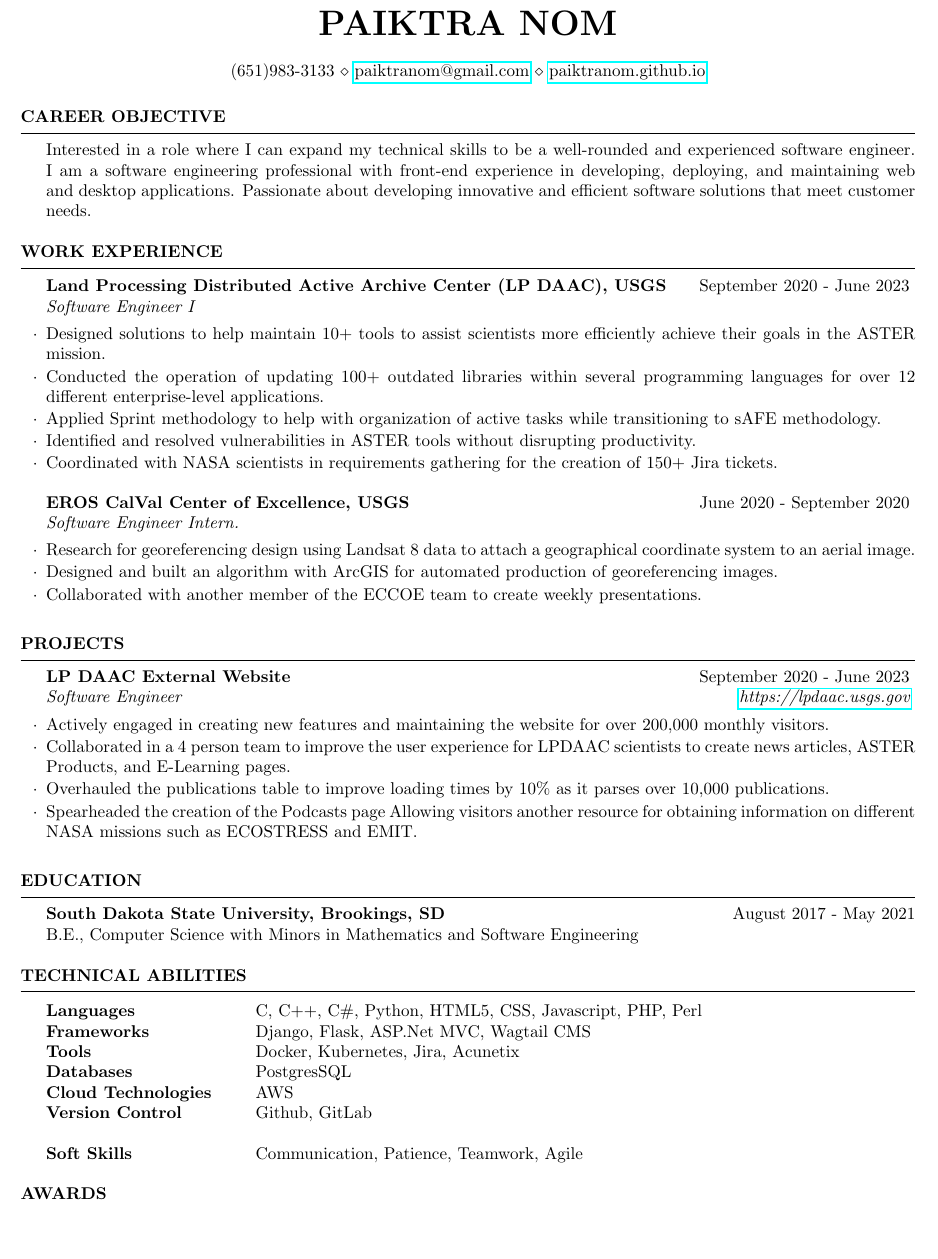
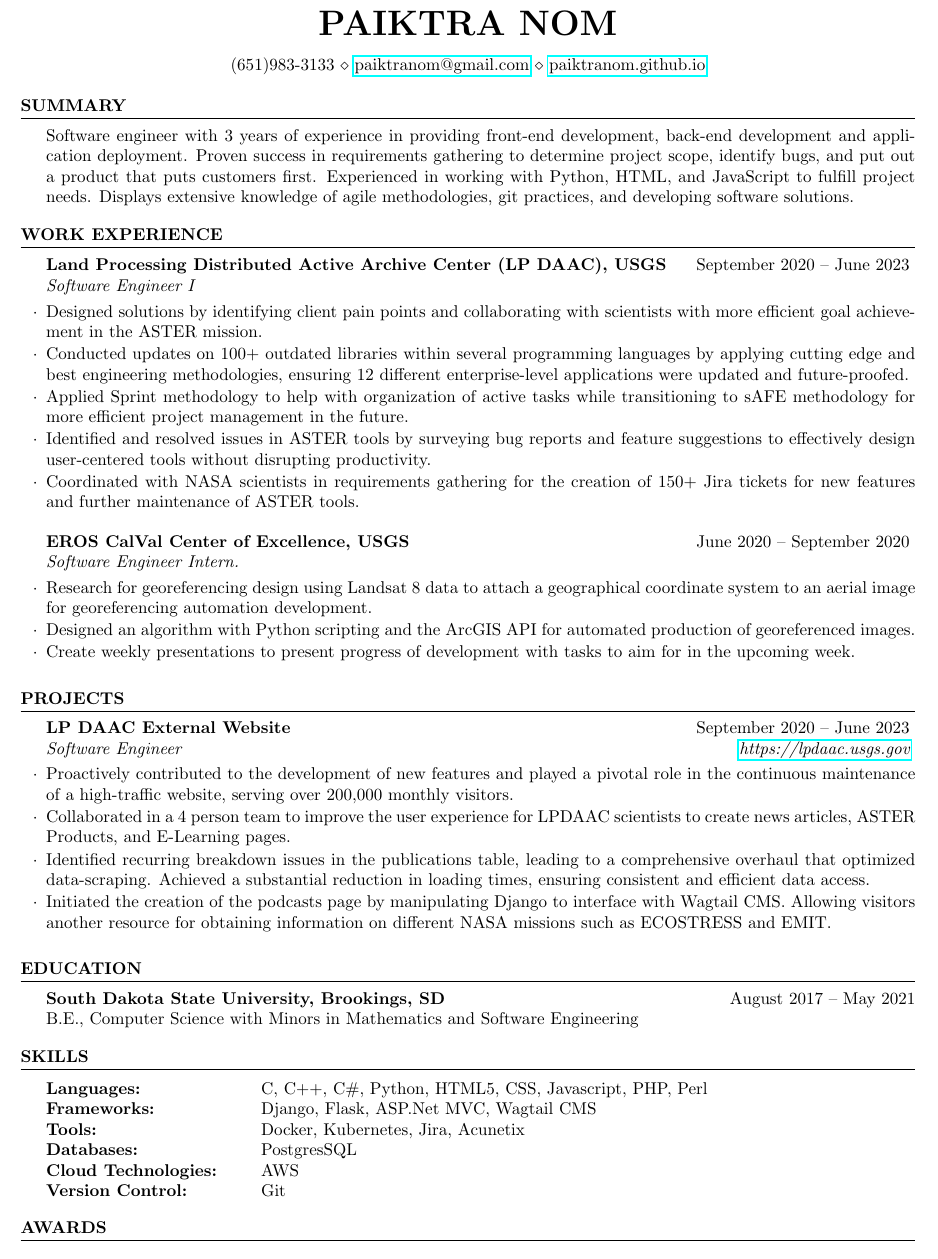
Before and after one commit to PaiktraNom/Nom-Resume, a LaTeX CV (nomResume.tex): part of the page, cut so that both start at the same text, the shorter picture padded with empty space. Compiled offline with pdfLaTeX.

Commit message:
Updated Resume

```diff
--- a/nomResume.tex
+++ b/nomResume.tex
@@ -6,38 +6,38 @@
 
 \name{Paiktra Nom} % Your name
 \address{(651)983-3133 \\ \href{paiktranom@gmail.com}{paiktranom@gmail.com} \\ \href{https://paiktranom.github.io}{paiktranom.github.io}}
-%=========Career Objective========
+%=========Summary========
 
 \begin{document}
-\begin{rSection}{Career Objective}
-{\normalfont Interested in a role where I can expand my technical skills to be a well-rounded and experienced software engineer. I am a software engineering professional with front-end experience in developing, deploying, and maintaining web and desktop applications. Passionate about developing innovative and efficient software solutions that meet customer needs.}
+\begin{rSection}{Summary}
+{\normalfont Software engineer with 3 years of experience in providing front-end development, back-end development and application deployment. Proven success in requirements gathering to determine project scope, identify bugs, and put out a product that puts customers first. Experienced in working with Python, HTML, and JavaScript to fulfill project needs. Displays extensive knowledge of agile methodologies, git practices, and developing software solutions.}
 \end{rSection}
 
 %========Work Experience=======
 
 \begin{rSection}{Work Experience}
-\begin{rSubsection}{Land Processing Distributed Active Archive Center (LP DAAC), USGS}{\normalfont September 2020 - June 2023}{Software Engineer I}{}
- \item {\normalfont Designed solutions to help maintain 10+ tools to assist scientists more efficiently achieve their goals in the ASTER mission.}
-  \item {\normalfont Conducted the operation of updating 100+ outdated libraries within several programming languages for over 12 different enterprise-level applications.}
- \item {\normalfont Applied Sprint methodology to help with organization of active tasks while transitioning to sAFE methodology.}
- \item {\normalfont Identified and resolved vulnerabilities in ASTER tools without disrupting productivity.}
- \item {\normalfont Coordinated with NASA scientists in requirements gathering for the creation of 150+ Jira tickets.}
+\begin{rSubsection}{Land Processing Distributed Active Archive Center (LP DAAC), USGS}{\normalfont September 2020 -- June 2023}{Software Engineer I}{}
+ \item {\normalfont Designed solutions by identifying client pain points and collaborating with scientists with more efficient goal achievement in the ASTER mission.}
+  \item {\normalfont Conducted updates on 100+ outdated libraries within several programming languages by applying cutting edge and best engineering methodologies, ensuring 12 different enterprise-level applications were updated and future-proofed.}
+ \item {\normalfont Applied Sprint methodology to help with organization of active tasks while transitioning to sAFE methodology for more efficient project management in the future.}
+ \item {\normalfont Identified and resolved issues in ASTER tools by surveying bug reports and feature suggestions to effectively design user-centered tools without disrupting productivity.}
+ \item {\normalfont Coordinated with NASA scientists in requirements gathering for the creation of 150+ Jira tickets for new features and further maintenance of ASTER tools.}
 \end{rSubsection}
-\begin{rSubsection}{EROS CalVal Center of Excellence, USGS}{\normalfont June 2020 - September 2020}{Software Engineer Intern.}{}
- \item {\normalfont Research for georeferencing design using Landsat 8 data to attach a geographical coordinate system to an aerial image.}
- \item {\normalfont Designed and built an algorithm with ArcGIS for automated production of georeferencing images.}
-  \item {\normalfont Collaborated with another member of the ECCOE team to create weekly presentations.}
+\begin{rSubsection}{EROS CalVal Center of Excellence, USGS}{\normalfont June 2020 -- September 2020}{Software Engineer Intern.}{}
+ \item {\normalfont Research for georeferencing design using Landsat 8 data to attach a geographical coordinate system to an aerial image for georeferencing automation development.}
+ \item {\normalfont Designed an algorithm with Python scripting and the ArcGIS API for automated production of georeferenced images.}
+  \item {\normalfont Create weekly presentations to present progress of development with tasks to aim for in the upcoming week.}
 \end{rSubsection}
 
 \end{rSection}
 
 %============Projects==========
 \begin{rSection}{Projects}
-\begin{rSubsection}{LP DAAC External Website}{\normalfont September 2020 - June 2023}{Software Engineer}{\href{https://lpdaac.usgs.gov}{https://lpdaac.usgs.gov}}{}
-  \item{\normalfont Actively engaged in creating new features and maintaining the website for over 200,000 monthly visitors.}
+\begin{rSubsection}{LP DAAC External Website}{\normalfont September 2020 -- June 2023}{Software Engineer}{\href{https://lpdaac.usgs.gov}{https://lpdaac.usgs.gov}}{}
+  \item{\normalfont Proactively contributed to the development of new features and played a pivotal role in the continuous maintenance of a high-traffic website, serving over 200,000 monthly visitors.}
   \item{\normalfont Collaborated in a 4 person team to improve the user experience for LPDAAC scientists to create news articles, ASTER Products, and E-Learning pages.}
-  \item{\normalfont Overhauled the publications table to improve loading times by 10\% as it parses over 10,000 publications.}
-  \item{\normalfont Spearheaded the creation of the Podcasts page Allowing visitors another resource for obtaining information on different NASA missions such as ECOSTRESS and EMIT.}
+  \item{\normalfont Identified recurring breakdown issues in the publications table, leading to a comprehensive overhaul that optimized data-scraping. Achieved a substantial reduction in loading times, ensuring consistent and efficient data access.}
+  \item{\normalfont Initiated the creation of the podcasts page by manipulating Django to interface with Wagtail CMS. Allowing visitors another resource for obtaining information on different NASA missions such as ECOSTRESS and EMIT.}
 \end{rSubsection}
 
 \end{rSection}
@@ -45,22 +45,20 @@
 %===========Education==========
 
 \begin{rSection}{Education}
-{\bf South Dakota State University, Brookings, SD} \hfill {\normalfont August 2017 - May 2021}
+{\bf South Dakota State University, Brookings, SD} \hfill {\normalfont August 2017 -- May 2021}
 \\ {\normalfont B.E., Computer Science with Minors in Mathematics and Software Engineering}\hfill
 \end{rSection}
 
 %========Technical Abilities=======
 
-\begin{rSection}{Technical Abilities}
+\begin{rSection}{Skills}
 \begin{tabular}{ @{} >{\bfseries}l @{\hspace{6ex}} l }
-Languages \ & {\normalfont C, C++, C\#, Python, HTML5, CSS, Javascript, PHP, Perl}  \\
-Frameworks &  {\normalfont Django, Flask, ASP.Net MVC, Wagtail CMS}\\
-Tools & {\normalfont Docker, Kubernetes, Jira, Acunetix } \\
-Databases & {\normalfont PostgresSQL}\\
-Cloud Technologies & {\normalfont AWS}\\
-Version Control & {\normalfont Github, GitLab}\\
-\\
-Soft Skills & {\normalfont Communication, Patience, Teamwork, Agile}
+Languages: \ & {\normalfont C, C++, C\#, Python, HTML5, CSS, Javascript, PHP, Perl}  \\
+Frameworks: &  {\normalfont Django, Flask, ASP.Net MVC, Wagtail CMS}\\
+Tools: & {\normalfont Docker, Kubernetes, Jira, Acunetix } \\
+Databases: & {\normalfont PostgresSQL}\\
+Cloud Technologies: & {\normalfont AWS}\\
+Version Control: & {\normalfont Git}\\
 \end{tabular}
 \end{rSection}
 
```
Also changed, not shown: nomResume.pdf, 2 other files.
